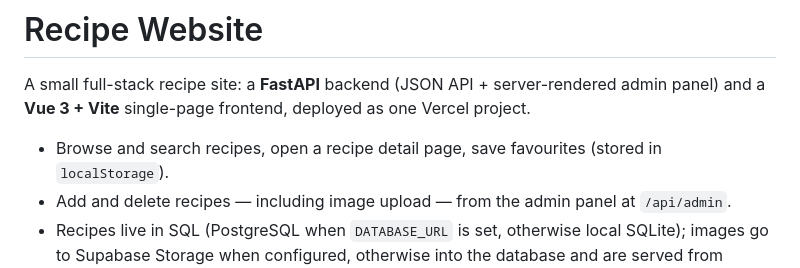
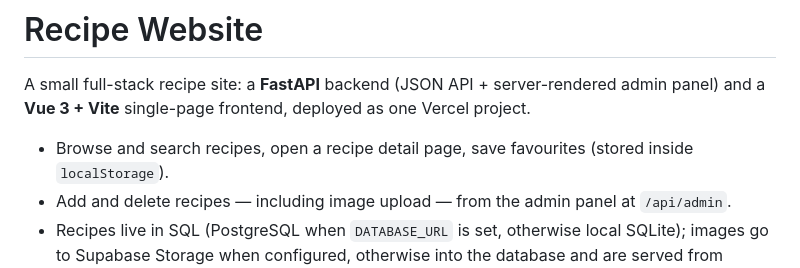
Before and after one commit to ziya-celebi/recipe-website, a Markdown page: README.md, the part around the change. GitHub-like rendering.

Commit message:
ci/cd test

```diff
--- a/README.md
+++ b/README.md
@@ -3,7 +3,7 @@
 A small full-stack recipe site: a **FastAPI** backend (JSON API + server-rendered admin
 panel) and a **Vue 3 + Vite** single-page frontend, deployed as one Vercel project.
 
-- Browse and search recipes, open a recipe detail page, save favourites (stored in
+- Browse and search recipes, open a recipe detail page, save favourites (stored inside
   `localStorage`).
 - Add and delete recipes — including image upload — from the admin panel at `/api/admin`.
 - Recipes live in SQL (PostgreSQL when `DATABASE_URL` is set, otherwise local SQLite);
```
